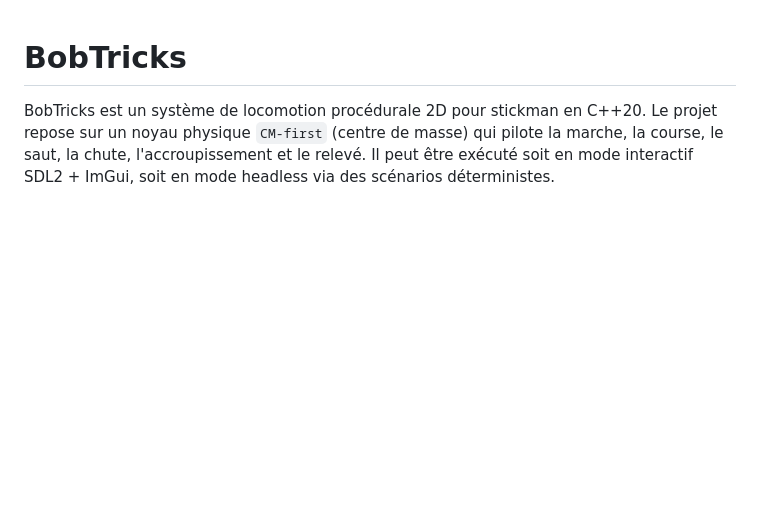
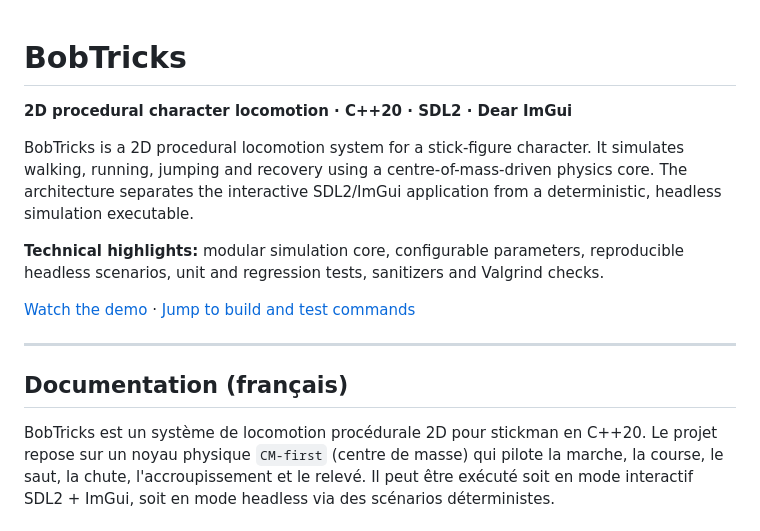
Before and after one commit to TomasDelon/BobTricks, a Markdown page: README.md, the part around the change. GitHub-like rendering; blank space fills up the shorter version.

Commit message:
docs: improve public-facing project README

```diff
--- a/README.md
+++ b/README.md
@@ -1,4 +1,16 @@
 # BobTricks
+
+**2D procedural character locomotion · C++20 · SDL2 · Dear ImGui**
+
+BobTricks is a 2D procedural locomotion system for a stick-figure character. It simulates walking, running, jumping and recovery using a centre-of-mass-driven physics core. The architecture separates the interactive SDL2/ImGui application from a deterministic, headless simulation executable.
+
+**Technical highlights:** modular simulation core, configurable parameters, reproducible headless scenarios, unit and regression tests, sanitizers and Valgrind checks.
+
+[Watch the demo](https://youtu.be/XHGzJQBOebc) · [Jump to build and test commands](#compilation-et-exécution)
+
+---
+
+## Documentation (français)
 
 BobTricks est un système de locomotion procédurale 2D pour stickman en C++20.
 Le projet repose sur un noyau physique `CM-first` (centre de masse) qui pilote
```
